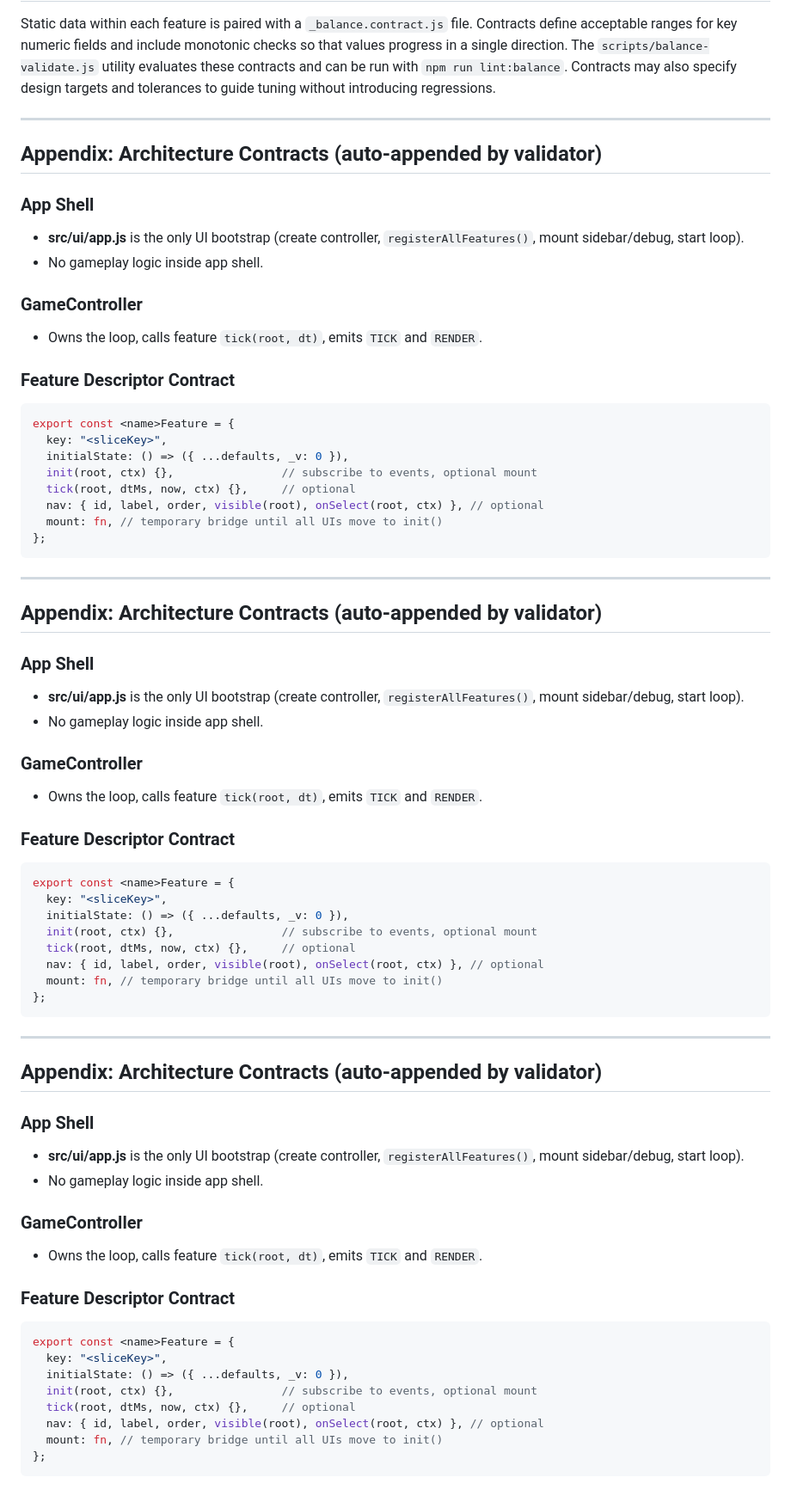
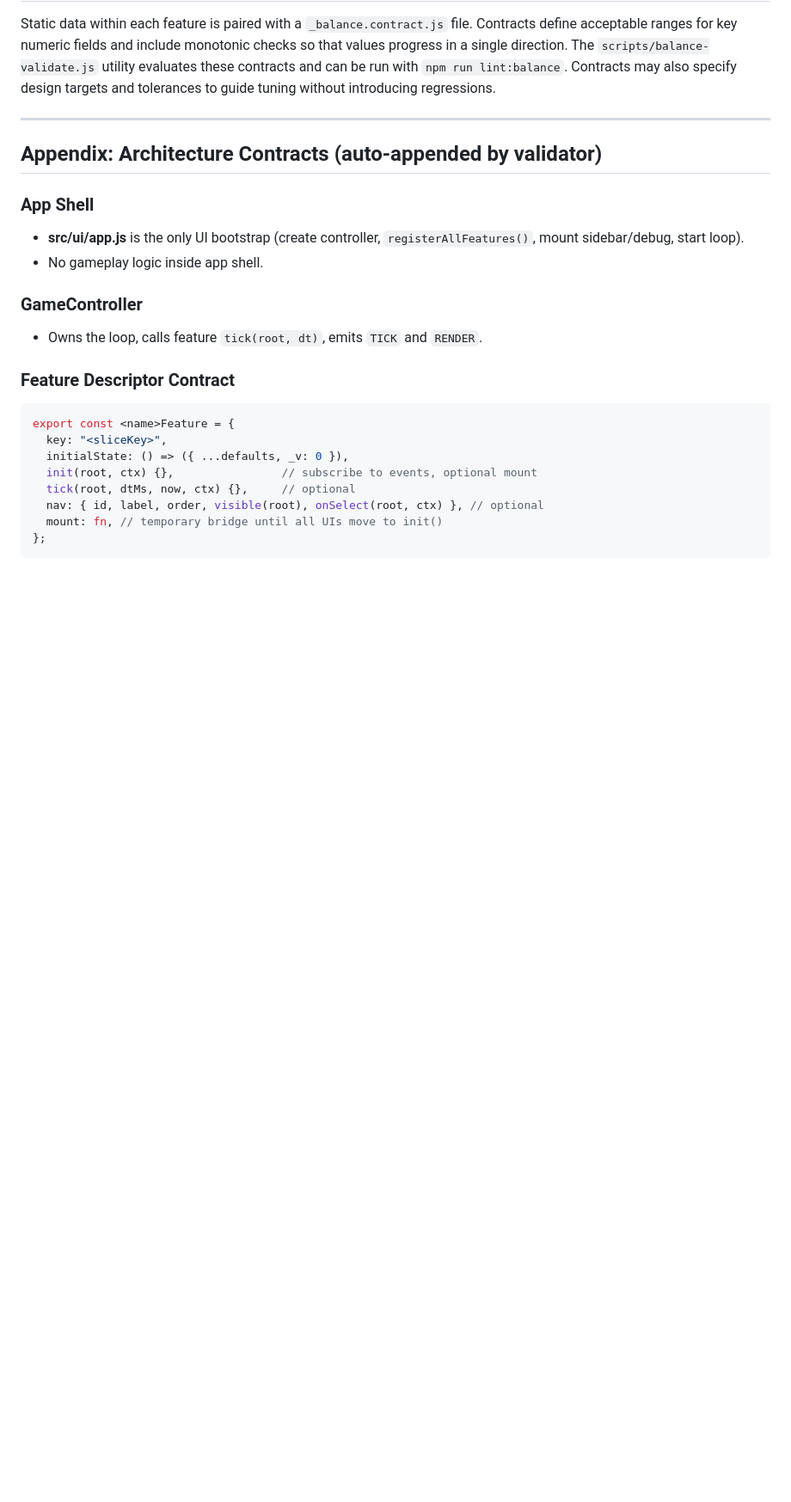
Before and after one commit to recalledz/way-of-ascension, a Markdown page: docs/ARCHITECTURE.md, the part around the change. Shown: that part at 86% size. Rendered like a GitHub page; blank space fills up the shorter version.

Commit message:
docs: deduplicate architecture contract appendix

````diff
--- a/docs/ARCHITECTURE.md
+++ b/docs/ARCHITECTURE.md
@@ -164,51 +164,3 @@ export const <name>Feature = {
   mount: fn, // temporary bridge until all UIs move to init()
 };
 ```
-
-
----
-
-## Appendix: Architecture Contracts (auto-appended by validator)
-
-### App Shell
-- **src/ui/app.js** is the only UI bootstrap (create controller, `registerAllFeatures()`, mount sidebar/debug, start loop).
-- No gameplay logic inside app shell.
-
-### GameController
-- Owns the loop, calls feature `tick(root, dt)`, emits `TICK` and `RENDER`.
-
-### Feature Descriptor Contract
-```js
-export const <name>Feature = {
-  key: "<sliceKey>",
-  initialState: () => ({ ...defaults, _v: 0 }),
-  init(root, ctx) {},                // subscribe to events, optional mount
-  tick(root, dtMs, now, ctx) {},     // optional
-  nav: { id, label, order, visible(root), onSelect(root, ctx) }, // optional
-  mount: fn, // temporary bridge until all UIs move to init()
-};
-```
-
-
----
-
-## Appendix: Architecture Contracts (auto-appended by validator)
-
-### App Shell
-- **src/ui/app.js** is the only UI bootstrap (create controller, `registerAllFeatures()`, mount sidebar/debug, start loop).
-- No gameplay logic inside app shell.
-
-### GameController
-- Owns the loop, calls feature `tick(root, dt)`, emits `TICK` and `RENDER`.
-
-### Feature Descriptor Contract
-```js
-export const <name>Feature = {
-  key: "<sliceKey>",
-  initialState: () => ({ ...defaults, _v: 0 }),
-  init(root, ctx) {},                // subscribe to events, optional mount
-  tick(root, dtMs, now, ctx) {},     // optional
-  nav: { id, label, order, visible(root), onSelect(root, ctx) }, // optional
-  mount: fn, // temporary bridge until all UIs move to init()
-};
-```
````
